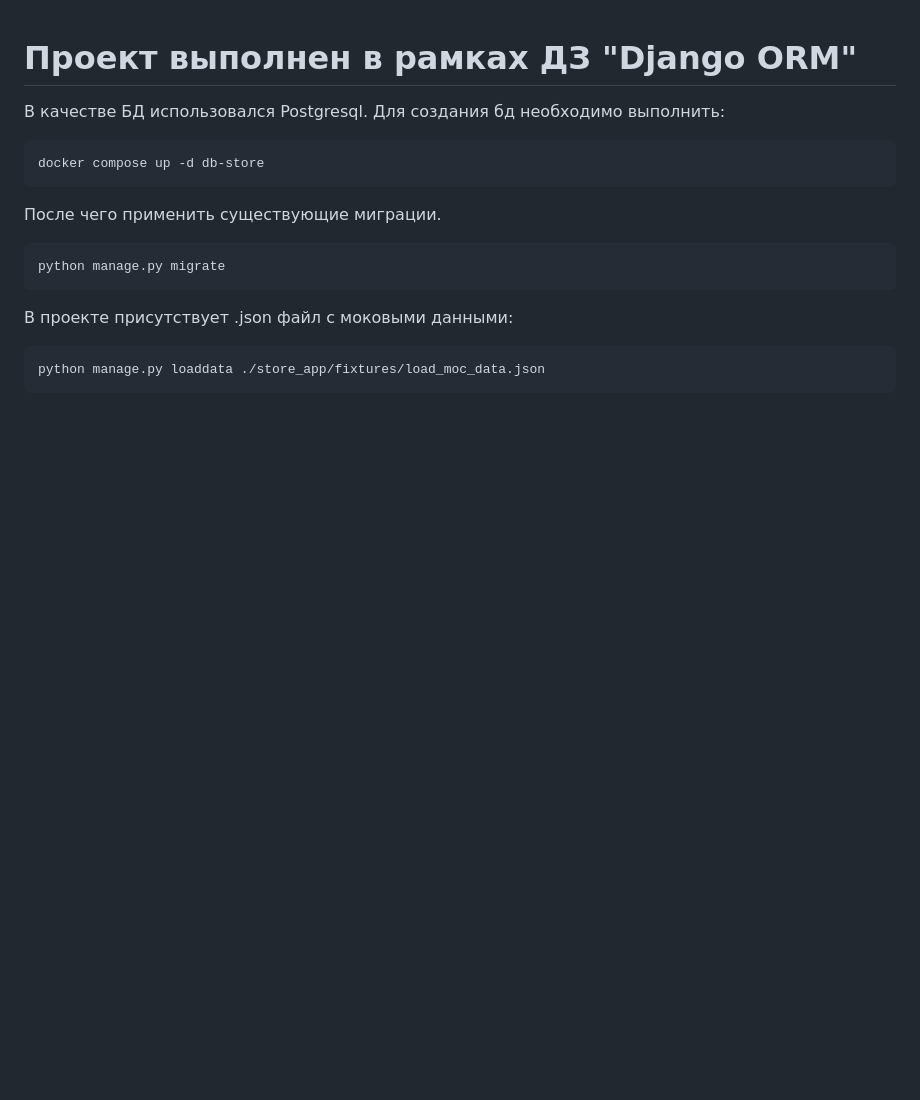
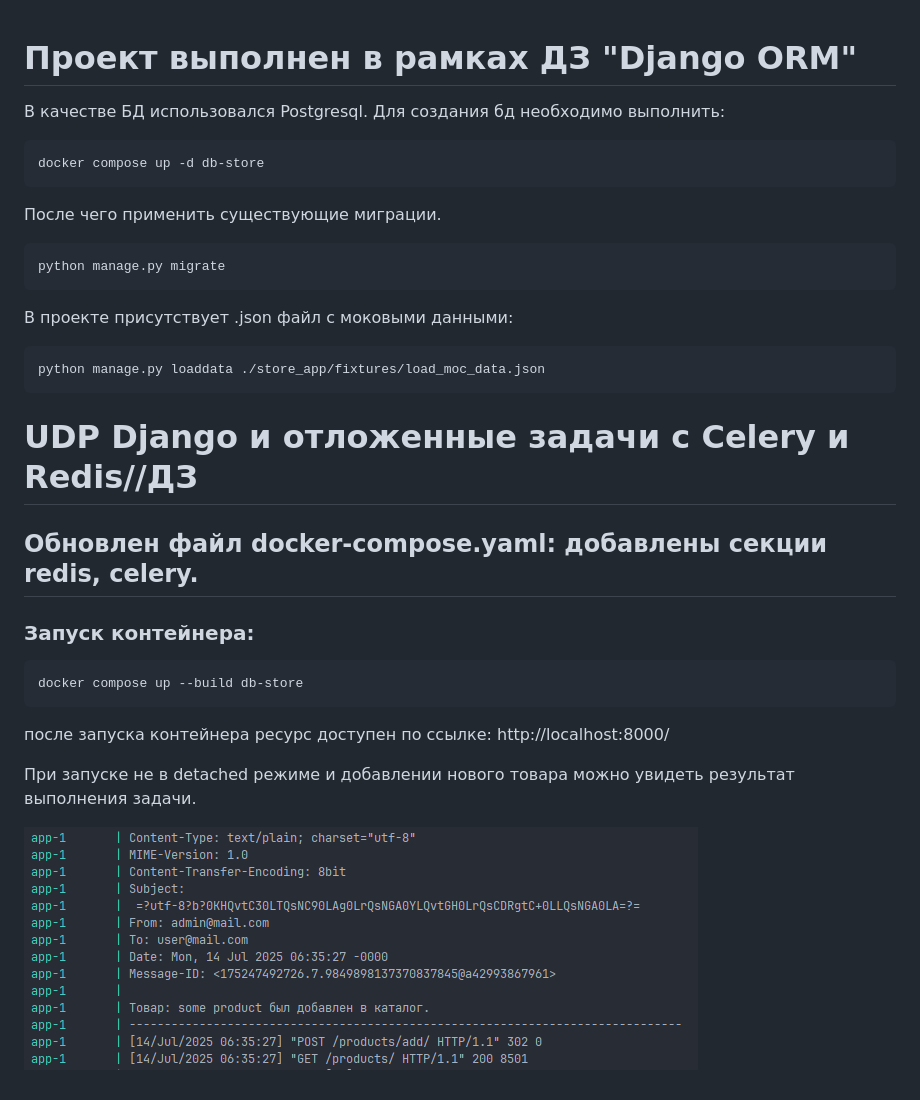
Before and after one commit to DenisSedovEd/homework_store, a Markdown page: README.md, the part around the change. GitHub-like rendering; pictures changed too: img.png (added); blank space fills up the shorter version.

````diff
--- a/README.md
+++ b/README.md
@@ -17,3 +17,19 @@ python manage.py migrate
 ```shell
 python manage.py loaddata ./store_app/fixtures/load_moc_data.json
 ```
+
+# UDP Django и отложенные задачи с Celery и Redis//ДЗ
+
+## Обновлен файл docker-compose.yaml: добавлены секции redis, celery.
+
+### Запуск контейнера:
+
+```shell
+docker compose up --build db-store
+```
+
+после запуска контейнера ресурс доступен по ссылке: http://localhost:8000/
+
+При запуске не в detached режиме и добавлении нового товара можно увидеть результат выполнения задачи.
+
+![img.png](img.png)
````
Also changed, not shown: 8 other files.
